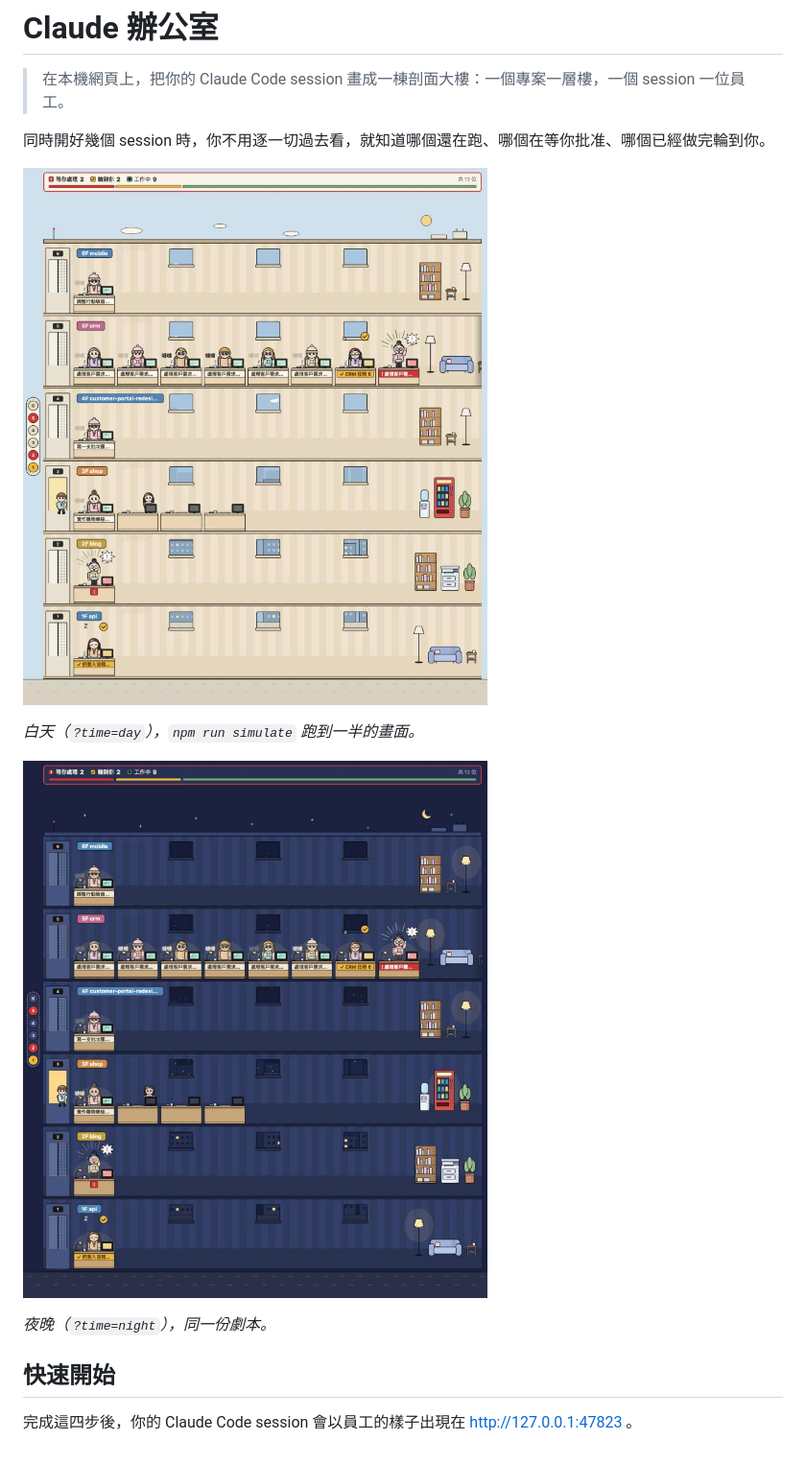
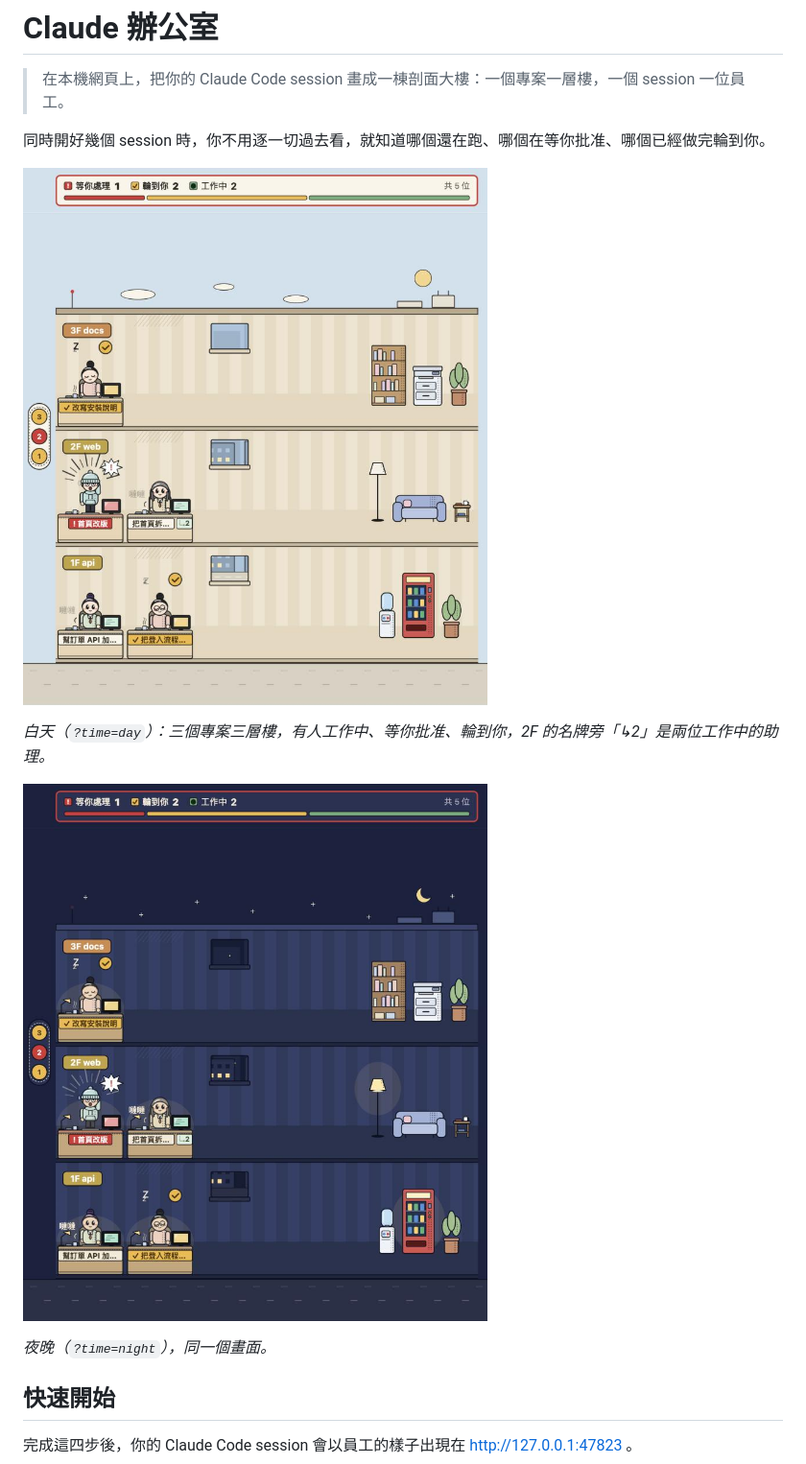
Before and after one commit to DavidQiu23/claude-office, a Markdown page: README.md, the part around the change. Shown at 96% size. Drawn GitHub-style; pictures changed too: docs/images/office-day.png, docs/images/office-night.png.

```diff
--- a/README.md
+++ b/README.md
@@ -6,11 +6,11 @@
 
 ![白天的辦公室](docs/images/office-day.png)
 
-*白天（`?time=day`），`npm run simulate` 跑到一半的畫面。*
+*白天（`?time=day`）：三個專案三層樓，有人工作中、等你批准、輪到你，2F 的名牌旁「↳2」是兩位工作中的助理。*
 
 ![夜晚的辦公室](docs/images/office-night.png)
 
-*夜晚（`?time=night`），同一份劇本。*
+*夜晚（`?time=night`），同一個畫面。*
 
 ## 快速開始
 
```
Also changed, not shown: 3 other files.
